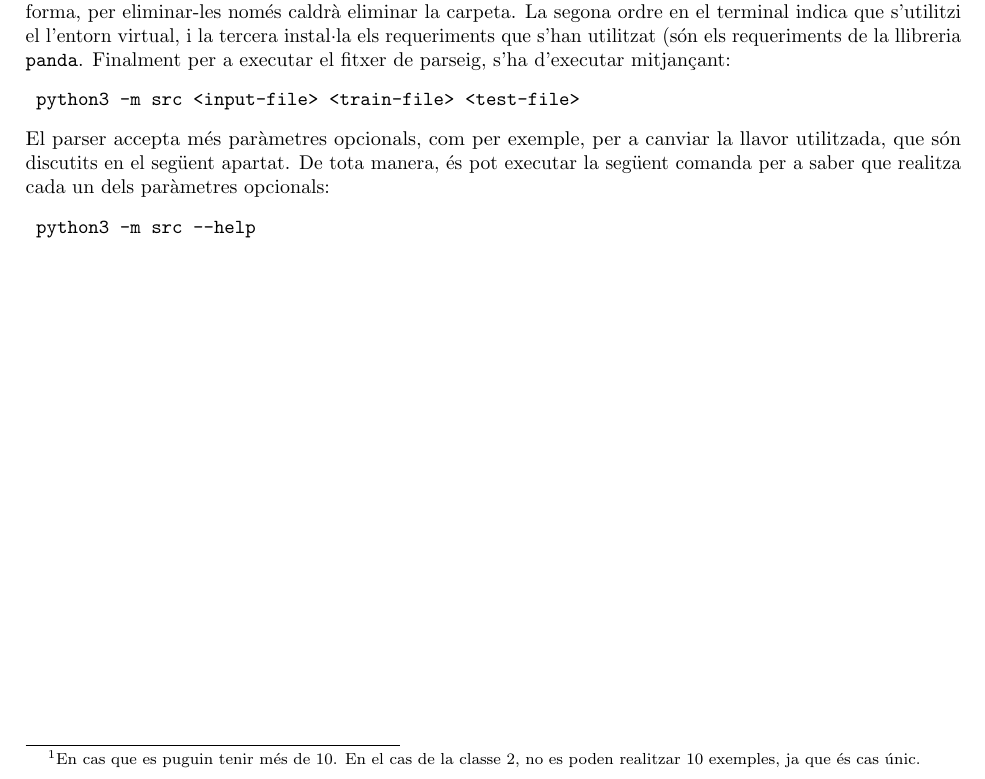
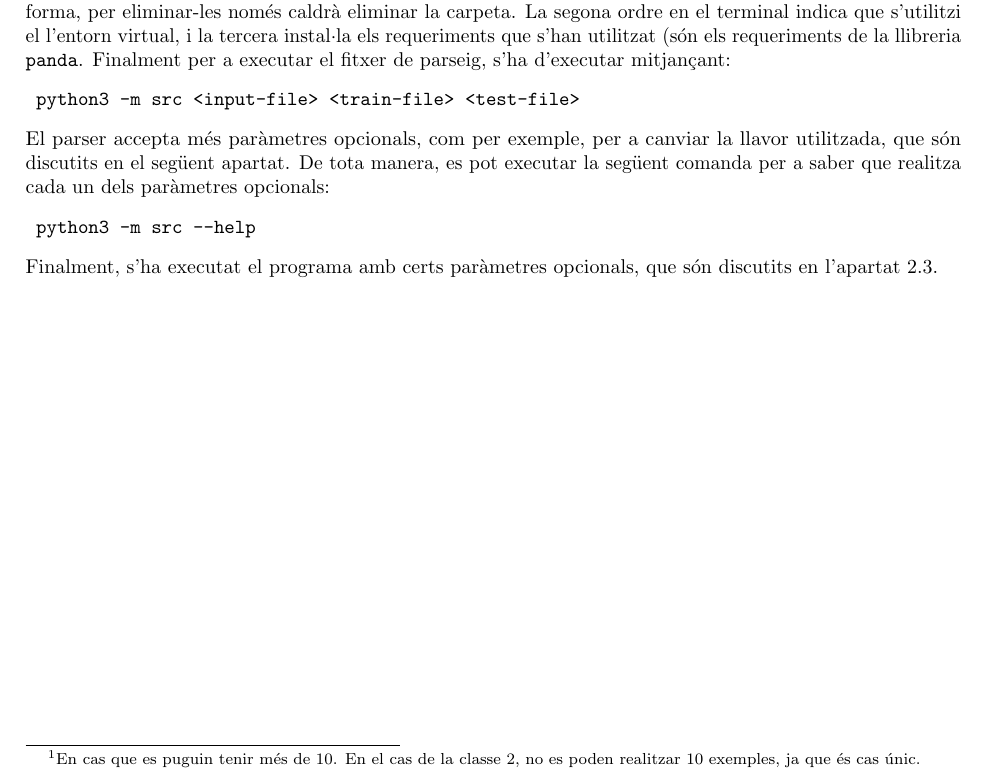
Before and after one commit to Oriolac/probabilistic-models-airbnb, a LaTeX document (doc/main.tex, which reads doc/intro/intro.tex): part of page 3 of 3, cut so that both start at the same text. Compiled offline with pdfLaTeX.

Commit message:
Made final lines at intro

```diff
--- a/doc/intro/intro.tex
+++ b/doc/intro/intro.tex
@@ -24,10 +24,11 @@ de parseig, s'ha d'executar mitjançant:
 	python3 -m src <input-file> <train-file> <test-file>
 \end{verbatim}
 El parser accepta més paràmetres opcionals, com per exemple, per a canviar la llavor utilitzada,
-que són discutits en el següent apartat. De tota manera, és pot executar la següent comanda per
+que són discutits en el següent apartat. De tota manera, es pot executar la següent comanda per
 a saber que realitza cada un dels paràmetres opcionals:
 \begin{verbatim}
 	python3 -m src --help
 \end{verbatim}
-
+Finalment, s'ha executat el programa amb certs paràmetres opcionals, que són discutits en
+l'apartat 2.3.
 \end{document}
```
